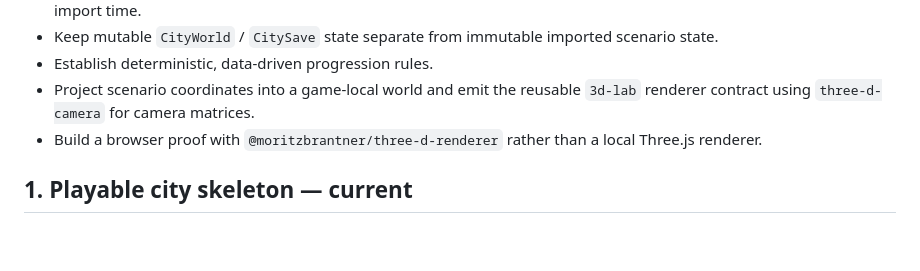
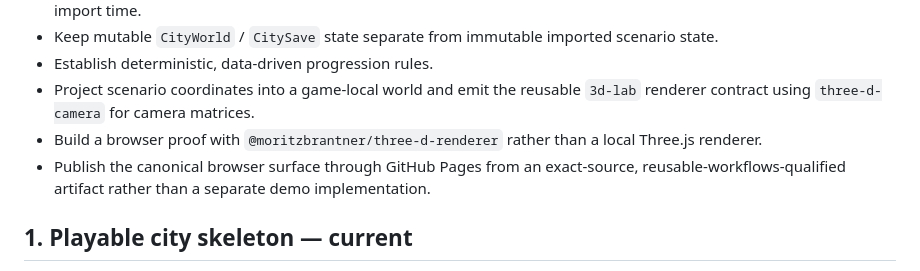
Before and after one commit to moritzbrantner/city-game, a Markdown page: ROADMAP.md, the part around the change. GitHub-like rendering; blank space fills up the shorter version.

Commit message:
Add Pages delivery to the roadmap

```diff
--- a/ROADMAP.md
+++ b/ROADMAP.md
@@ -10,6 +10,7 @@
 - Establish deterministic, data-driven progression rules.
 - Project scenario coordinates into a game-local world and emit the reusable `3d-lab` renderer contract using `three-d-camera` for camera matrices.
 - Build a browser proof with `@moritzbrantner/three-d-renderer` rather than a local Three.js renderer.
+- Publish the canonical browser surface through GitHub Pages from an exact-source, reusable-workflows-qualified artifact rather than a separate demo implementation.
 
 ## 1. Playable city skeleton — current
 
```
